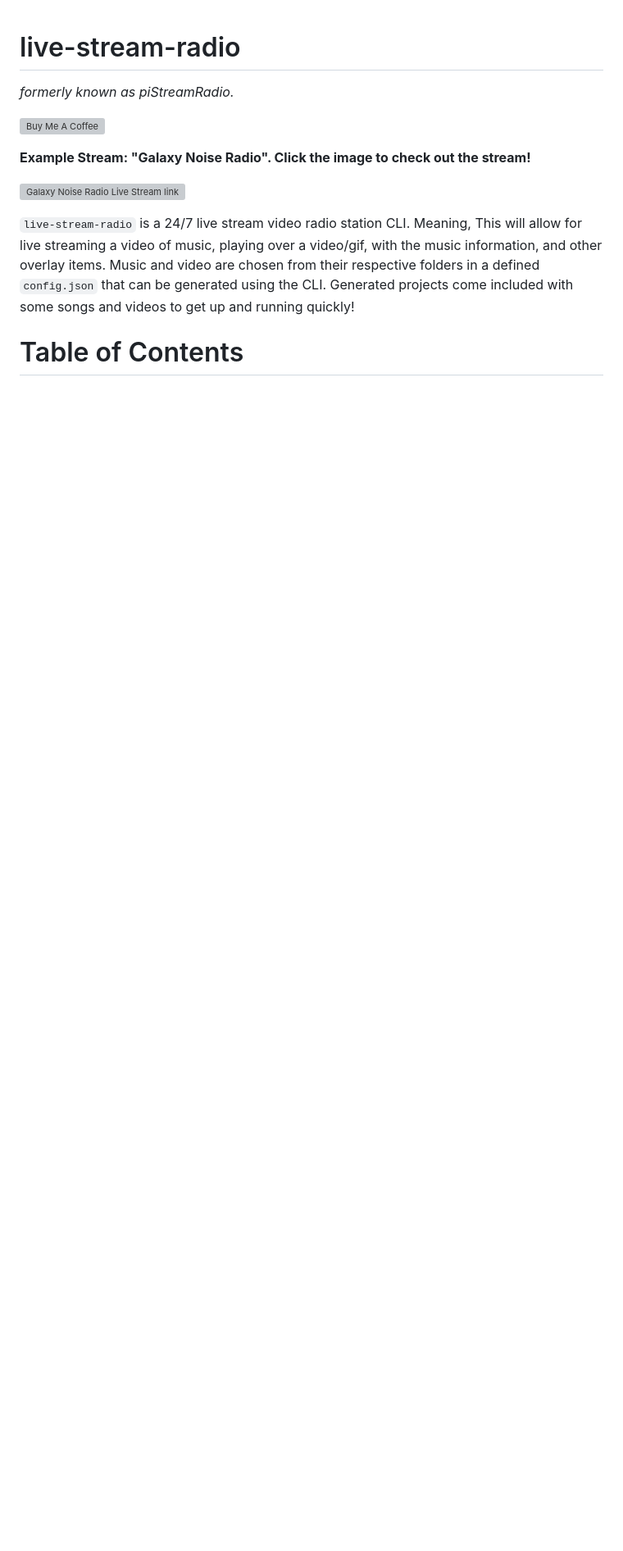
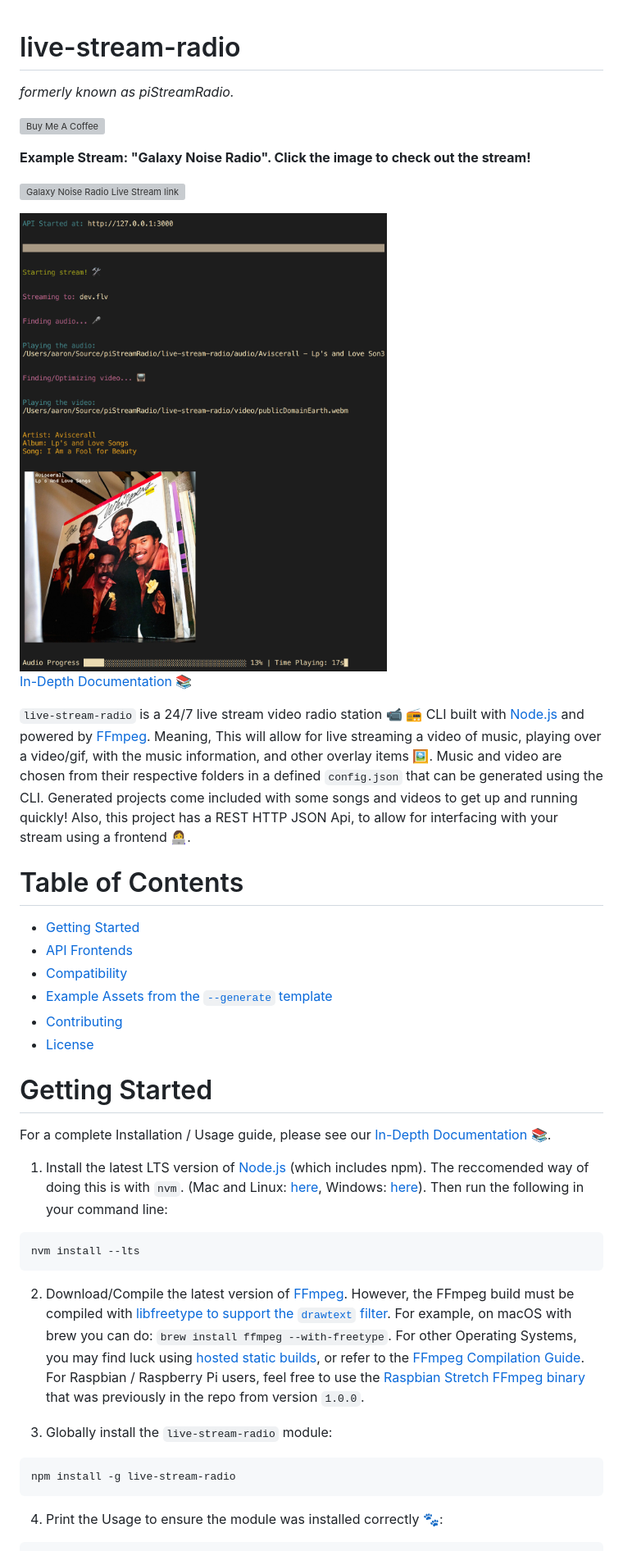
Before and after one commit to torch2424/live-stream-radio, a Markdown page: README.md, the part around the change printed below. Shown: that part at 82% size. Drawn GitHub-style; pictures changed too: docsAssets/CLIUsage.png (added); blank space fills up the shorter version; grey boxes are pictures that could not be loaded.

Commit message:
Finished up the README

````diff
--- a/README.md
+++ b/README.md
@@ -8,6 +8,38 @@ _formerly known as piStreamRadio._
 
 [![Galaxy Noise Radio Live Stream link](https://files.aaronthedev.com/$/ugbbg)](https://www.youtube.com/channel/UCLkeIxbDJ8-kH7B9qJkyxQg/live)
 
-`live-stream-radio` is a 24/7 live stream video radio station CLI. Meaning, This will allow for live streaming a video of music, playing over a video/gif, with the music information, and other overlay items. Music and video are chosen from their respective folders in a defined `config.json` that can be generated using the CLI. Generated projects come included with some songs and videos to get up and running quickly!
+<img src="./docsAssets/CLIUsage.png" style="width: 300px;">
+
+[In-Depth Documentation](https://torch2424.github.io/live-stream-radio/) 📚
+
+`live-stream-radio` is a 24/7 live stream video radio station 📹 📻 CLI built with [Node.js](https://nodejs.org/) and powered by [FFmpeg](http://ffmpeg.org). Meaning, This will allow for live streaming a video of music, playing over a video/gif, with the music information, and other overlay items 🖼️. Music and video are chosen from their respective folders in a defined `config.json` that can be generated using the CLI. Generated projects come included with some songs and videos to get up and running quickly! Also, this project has a REST HTTP JSON Api, to allow for interfacing with your stream using a frontend 👩‍💻.
 
 # Table of Contents
+
+- [Getting Started](#getting-started)
+- [API Frontends](#api-frontends)
+- [Compatibility](#compatibility)
+- [Example Assets from the `--generate` template](#example-assets-from-the---generate-template)
+- [Contributing](#contributing)
+- [License](#license)
+
+# Getting Started
+
+For a complete Installation / Usage guide, please see our [In-Depth Documentation](https://torch2424.github.io/live-stream-radio/) 📚.
+
+1. Install the latest LTS version of [Node.js](https://nodejs.org/) (which includes npm). The reccomended way of doing this is with `nvm`. (Mac and Linux: [here](https://github.com/creationix/nvm), Windows: [here](https://github.com/coreybutler/nvm-windows)). Then run the following in your command line:
+
+```shell
+nvm install --lts
+```
+
+2. Download/Compile the latest version of [FFmpeg](http://ffmpeg.org). However, the FFmpeg build must be compiled with [libfreetype to support the `drawtext` filter](https://ffmpeg.org/ffmpeg-filters.html#drawtext). For example, on macOS with brew you can do: `brew install ffmpeg --with-freetype`. For other Operating Systems, you may find luck using [hosted static builds](https://ffmpeg.zeranoe.com/builds/), or refer to the [FFmpeg Compilation Guide](https://trac.ffmpeg.org/wiki/CompilationGuide). For Raspbian / Raspberry Pi users, feel free to use the [Raspbian Stretch FFmpeg binary](https://github.com/torch2424/piStreamRadio/tree/0b75cae32cadb21d8af07584f0cfc4b9a287c077/ffmpeg) that was previously in the repo from version `1.0.0`.
+
+3. Globally install the `live-stream-radio` module:
+
+```shell
+npm install -g live-stream-radio
+```
+
+4. Print the Usage to ensure the module was installed correctly 🐾:
+
````
Also changed, not shown: other parts of README.md (+43 -2 lines).
